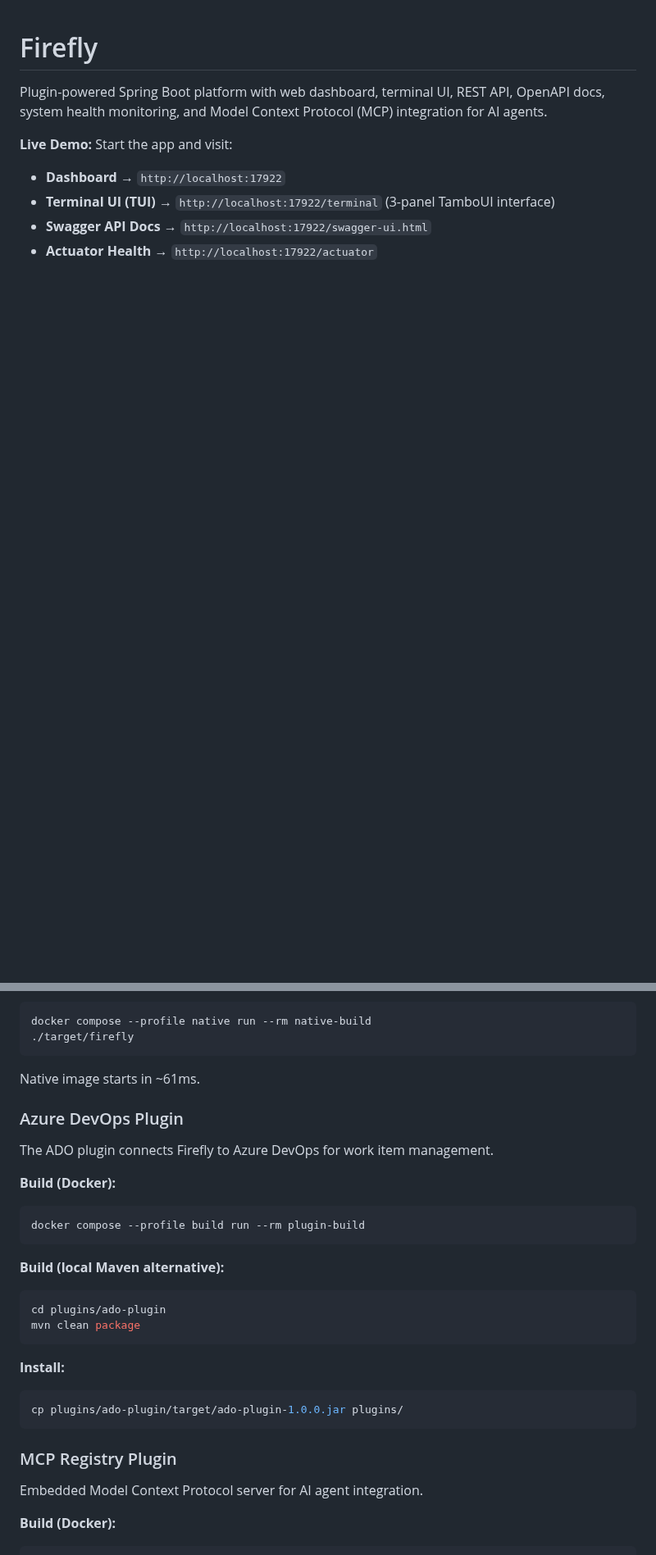
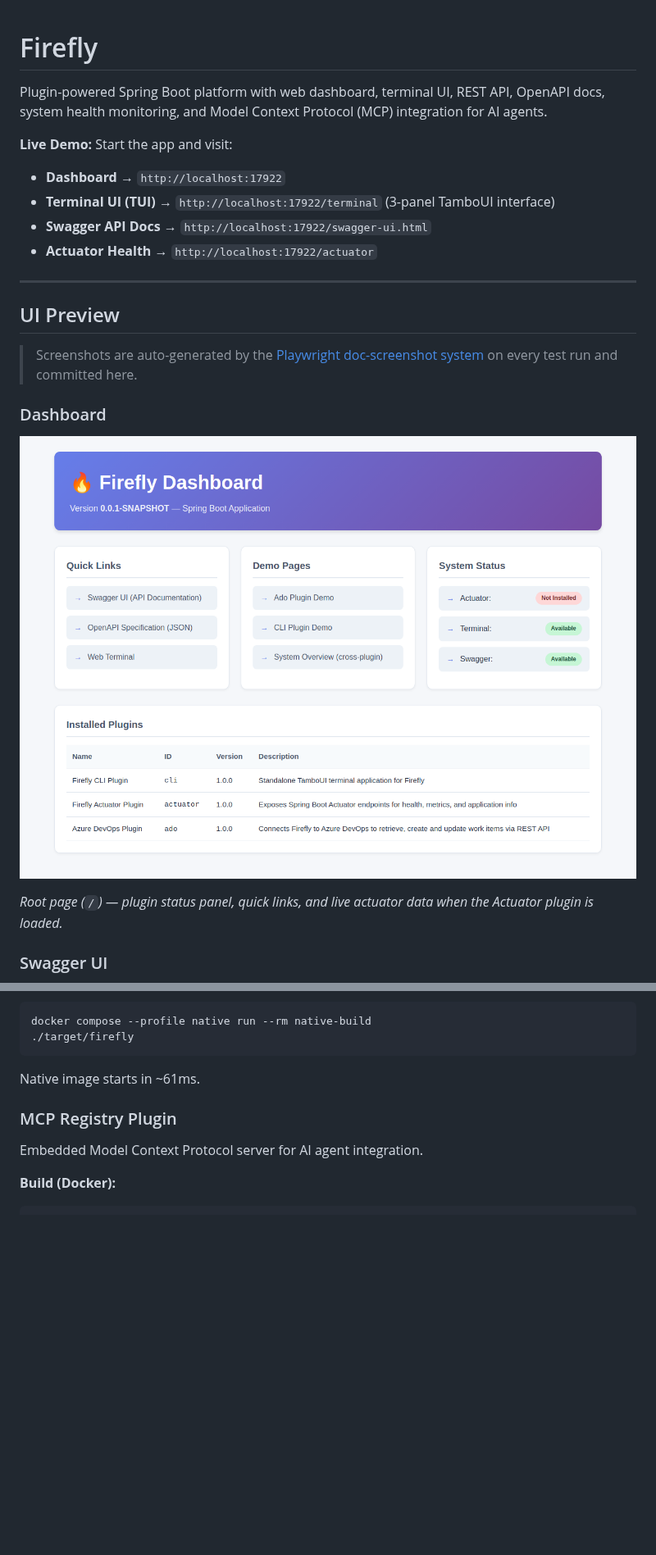
Before and after one commit to munafsheikh/firefly, a Markdown page: README.md, 2 parts joined by grey strips. Shown at 82% size. Drawn GitHub-style; pictures changed too: docs/screenshots/DashboardScreenshotTests/dashboardRenders__PASS__-.png (added); blank space fills up the shorter version.

````diff
--- a/README.md
+++ b/README.md
@@ -7,3 +7,18 @@ Plugin-powered Spring Boot platform with web dashboard, terminal UI, REST API, O
 - **Terminal UI (TUI)** → `http://localhost:17922/terminal` (3-panel TamboUI interface)
 - **Swagger API Docs** → `http://localhost:17922/swagger-ui.html`
 - **Actuator Health** → `http://localhost:17922/actuator`
+
+---
+
+## UI Preview
+
+> Screenshots are auto-generated by the [Playwright doc-screenshot system](#auto-documentation-screenshots) on every test run and committed here.
+
+### Dashboard
+
+![Firefly Dashboard](docs/screenshots/DashboardScreenshotTests/dashboardRenders__PASS__-.png)
+
+*Root page (`/`) — plugin status panel, quick links, and live actuator data when the Actuator plugin is loaded.*
+
+### Swagger UI
+
@@ -69,26 +95,6 @@ docker compose --profile native run --rm native-build
 ```
 
 Native image starts in ~61ms.
-
-### Azure DevOps Plugin
-
-The ADO plugin connects Firefly to Azure DevOps for work item management.
-
-**Build (Docker):**
-```bash
-docker compose --profile build run --rm plugin-build
-```
-
-**Build (local Maven alternative):**
-```bash
-cd plugins/ado-plugin
-mvn clean package
-```
-
-**Install:**
-```bash
-cp plugins/ado-plugin/target/ado-plugin-1.0.0.jar plugins/
-```
 
 ### MCP Registry Plugin
 
````
Also changed, not shown: other parts of README.md (+28 -0 lines), docs/screenshots/DashboardScreenshotTests/swaggerUiRenders__PASS__-swagger-ui-index-html.png (added), docs/screenshots/DashboardScreenshotTests/terminalPageRenders__PASS__-terminal.png (added), 2 other files.
